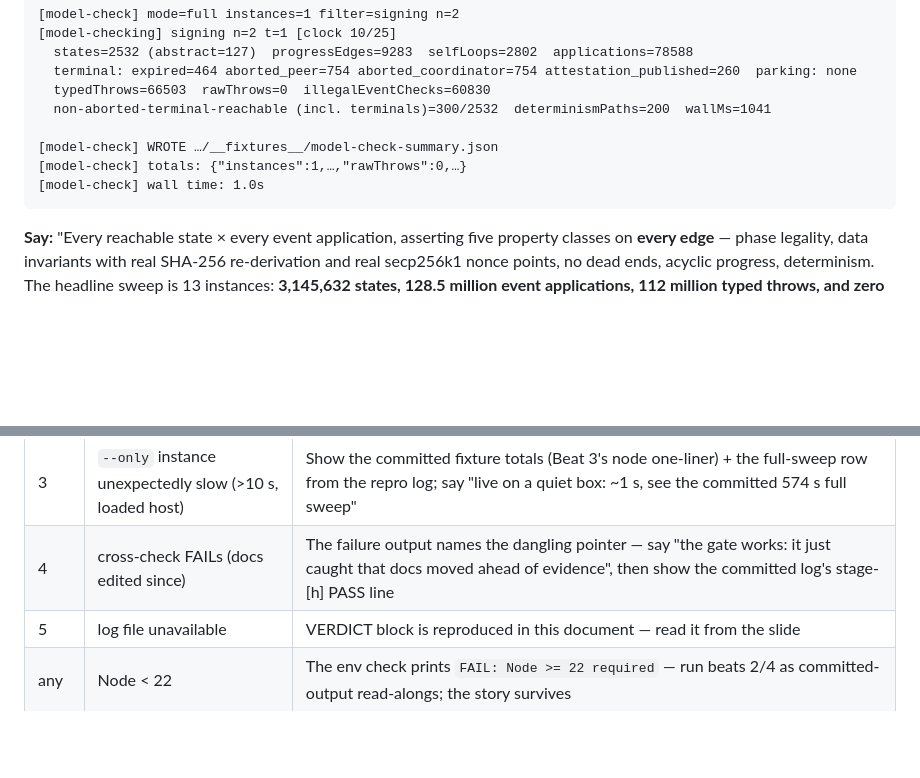
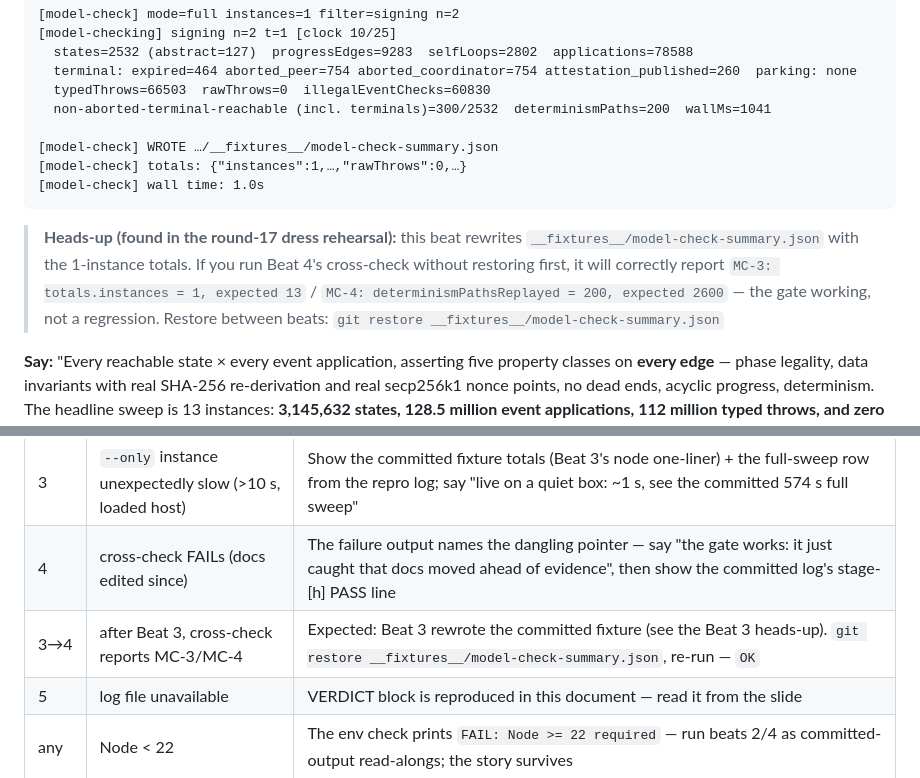
Before and after one commit to baocommunity/bao-court, a Markdown page: docs/presentation/DEMO_SCRIPT.md, 2 parts joined by grey strips. Rendered like a GitHub page; blank space fills up the shorter version.

Commit message:
docs: rehearsal addendum — DEMO_SCRIPT beat-3→4 fixture-restore gotcha (found live), issues register row 8
- DEMO_SCRIPT.md: Beat 3's --only sweep rewrites the committed model-check
  fixture, so a following Beat 4 cross-check correctly reports MC-3/MC-4 and
  exits non-zero. Added a Beat 3 heads-up + fallback-table row with the
  one-line restore — found live during the round-17 dress rehearsal.
- DRESS_REHEARSAL.md: issues register row 8 documents the finding and fix.

````diff
--- a/docs/presentation/DEMO_SCRIPT.md
+++ b/docs/presentation/DEMO_SCRIPT.md
@@ -117,6 +117,14 @@ npx tsx scripts/model-check.mjs --only "signing n=2"
 [model-check] wall time: 1.0s
 ```
 
+> **Heads-up (found in the round-17 dress rehearsal):** this beat rewrites
+> `__fixtures__/model-check-summary.json` with the 1-instance totals. If you
+> run Beat 4's cross-check without restoring first, it will correctly report
+> `MC-3: totals.instances = 1, expected 13` / `MC-4:
+> determinismPathsReplayed = 200, expected 2600` — the gate working, not a
+> regression. Restore between beats:
+> `git restore __fixtures__/model-check-summary.json`
+
 **Say:** "Every reachable state × every event application, asserting five
 property classes on **every edge** — phase legality, data invariants with
 real SHA-256 re-derivation and real secp256k1 nonce points, no dead ends,
@@ -235,6 +243,7 @@ Leave on screen: `RESULT: REPRODUCED — every artifact PASS`.
 | 2 | "sig differs" observation breaks the determinism story | It doesn't — it *is* the story: nonce freshness is a security feature (vector H). Pre-empt with the one-line diff explanation |
 | 3 | `--only` instance unexpectedly slow (>10 s, loaded host) | Show the committed fixture totals (Beat 3's node one-liner) + the full-sweep row from the repro log; say "live on a quiet box: ~1 s, see the committed 574 s full sweep" |
 | 4 | cross-check FAILs (docs edited since) | The failure output names the dangling pointer — say "the gate works: it just caught that docs moved ahead of evidence", then show the committed log's stage-[h] PASS line |
+| 3→4 | after Beat 3, cross-check reports MC-3/MC-4 | Expected: Beat 3 rewrote the committed fixture (see the Beat 3 heads-up). `git restore __fixtures__/model-check-summary.json`, re-run — `OK` |
 | 5 | log file unavailable | VERDICT block is reproduced in this document — read it from the slide |
 | any | Node < 22 | The env check prints `FAIL: Node >= 22 required` — run beats 2/4 as committed-output read-alongs; the story survives |
 
````
Also changed, not shown: docs/DRESS_REHEARSAL.md (+1 -0 lines).
